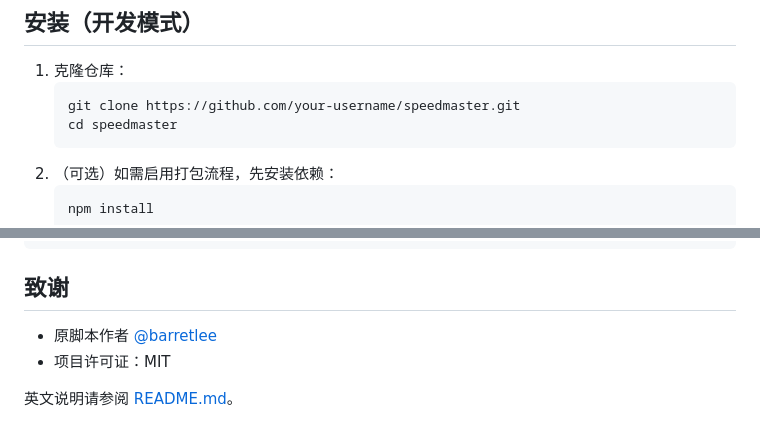
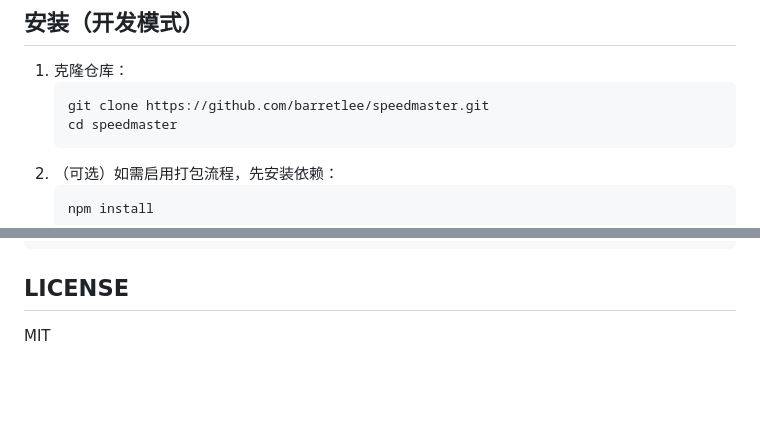
Before and after one commit to barretlee/speedmaster, a Markdown page: README.zh-CN.md, 2 parts joined by grey strips. Rendered like a GitHub page; blank space fills up the shorter version.

````diff
--- a/README.zh-CN.md
+++ b/README.zh-CN.md
@@ -13,7 +15,7 @@ SpeedMaster 为网页上的音视频元素提供统一的控制面板。项目
 ## 安装（开发模式）
 1. 克隆仓库：
    ```bash
-   git clone https://github.com/your-username/speedmaster.git
+   git clone https://github.com/barretlee/speedmaster.git
    cd speedmaster
    ```
 2. （可选）如需启用打包流程，先安装依赖：
@@ -74,8 +76,6 @@ npm run build      # 在 ./dist 生成可发布的扩展
 └── README.zh-CN.md            # 中文说明
 ```
 
-## 致谢
-- 原脚本作者 [@barretlee](https://github.com/barretlee)
-- 项目许可证：MIT
+## LICENSE
 
-英文说明请参阅 [README.md](./README.md)。
+MIT
````
Also changed, not shown: other parts of README.zh-CN.md (+2 -0 lines), README.md (+3 -4 lines).
